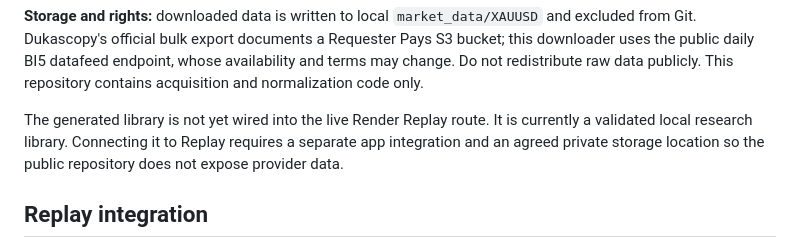
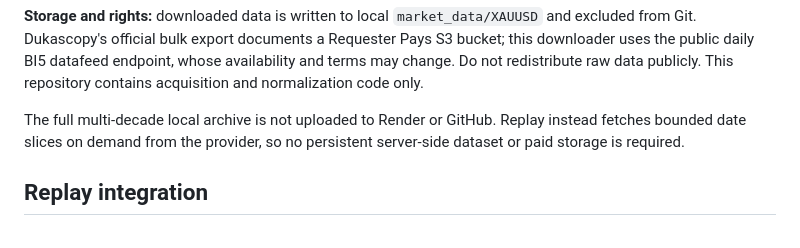
Before and after one commit to ambrose2107/TV_GPT_ALP_V2, a Markdown page: docs/XAUUSD_DATA_LIBRARY.md, the part around the change. GitHub-like rendering.

Commit message:
Clarify local archive versus on-demand Replay storage

```diff
--- a/docs/XAUUSD_DATA_LIBRARY.md
+++ b/docs/XAUUSD_DATA_LIBRARY.md
@@ -73,7 +73,7 @@ The script skips missing daily files (normally weekends/holidays) but fails if a
 
 **Storage and rights:** downloaded data is written to local `market_data/XAUUSD` and excluded from Git. Dukascopy's official bulk export documents a Requester Pays S3 bucket; this downloader uses the public daily BI5 datafeed endpoint, whose availability and terms may change. Do not redistribute raw data publicly. This repository contains acquisition and normalization code only.
 
-The generated library is not yet wired into the live Render Replay route. It is currently a validated local research library. Connecting it to Replay requires a separate app integration and an agreed private storage location so the public repository does not expose provider data.
+The full multi-decade local archive is not uploaded to Render or GitHub. Replay instead fetches bounded date slices on demand from the provider, so no persistent server-side dataset or paid storage is required.
 
 
 ## Replay integration
```
